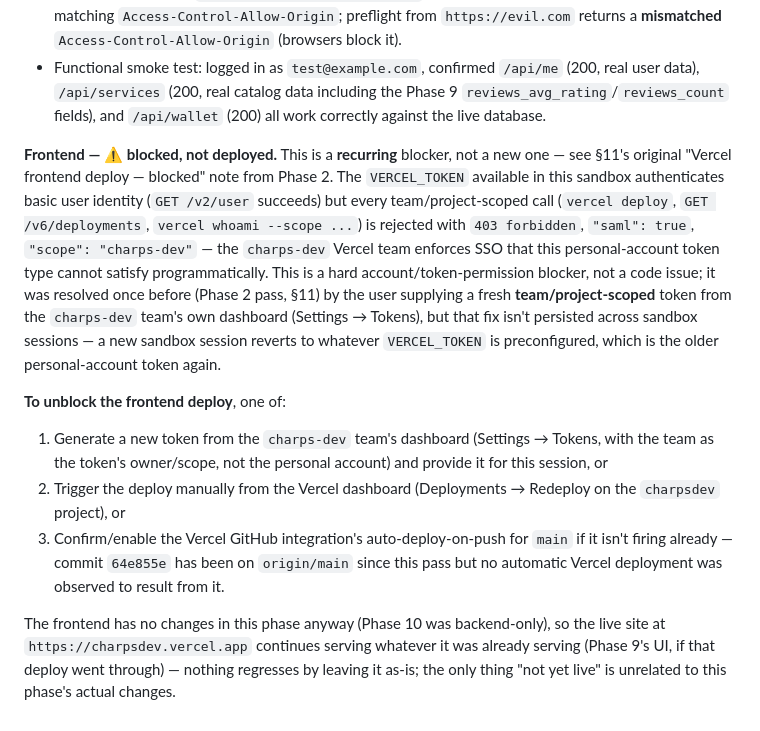
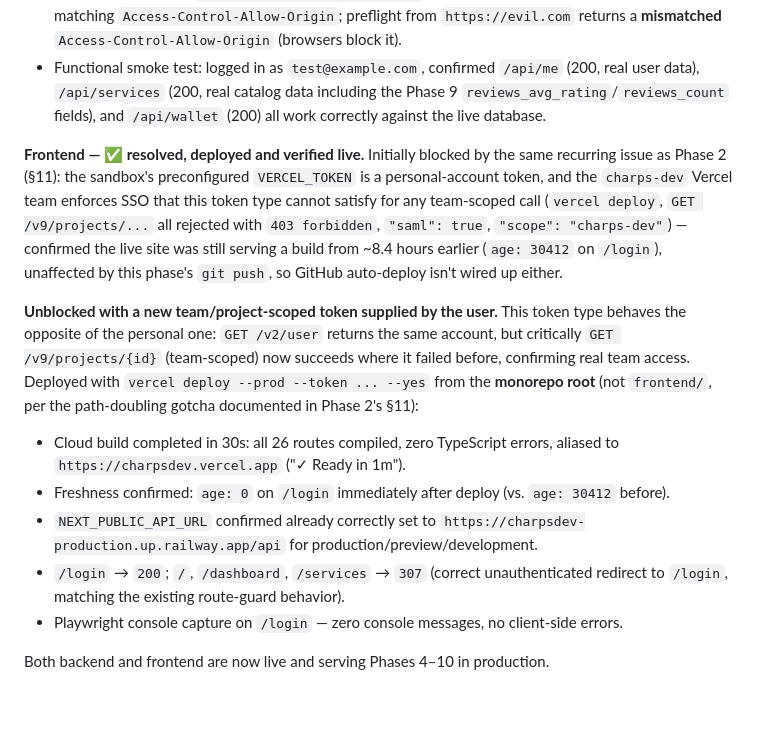
Before and after one commit to Clearkess/charpsdev, a Markdown page: README.md, the part around the change. Drawn GitHub-style.

Commit message:
docs: mark Vercel frontend deploy as resolved/live in production
- Vercel blocker resolved with a new team/project-scoped token supplied
  by the user (same fix pattern as the Phase 2 blocker in section 11).
- Deployed via 'vercel deploy --prod' from the monorepo root; all 26
  routes compiled with zero TypeScript errors, aliased to
  https://charpsdev.vercel.app.
- Verified: age:0 (fresh), NEXT_PUBLIC_API_URL correctly pointed at the
  Railway production API, correct 200/307 status codes, zero console
  errors via Playwright capture on /login.

Both backend (Railway) and frontend (Vercel) are now live in production
serving Phases 4-10.

```diff
--- a/README.md
+++ b/README.md
@@ -647,11 +647,14 @@ Fixed with `$middleware->trustProxies(at: '*')` in `bootstrap/app.php` — trust
 - CORS: preflight from `https://charpsdev.vercel.app` (the real frontend) now correctly returns a matching `Access-Control-Allow-Origin`; preflight from `https://evil.com` returns a **mismatched** `Access-Control-Allow-Origin` (browsers block it).
 - Functional smoke test: logged in as `test@example.com`, confirmed `/api/me` (200, real user data), `/api/services` (200, real catalog data including the Phase 9 `reviews_avg_rating`/`reviews_count` fields), and `/api/wallet` (200) all work correctly against the live database.
 
-**Frontend — ⚠️ blocked, not deployed.** This is a **recurring** blocker, not a new one — see §11's original "Vercel frontend deploy — blocked" note from Phase 2. The `VERCEL_TOKEN` available in this sandbox authenticates basic user identity (`GET /v2/user` succeeds) but every team/project-scoped call (`vercel deploy`, `GET /v6/deployments`, `vercel whoami --scope ...`) is rejected with `403 forbidden`, `"saml": true`, `"scope": "charps-dev"` — the `charps-dev` Vercel team enforces SSO that this personal-account token type cannot satisfy programmatically. This is a hard account/token-permission blocker, not a code issue; it was resolved once before (Phase 2 pass, §11) by the user supplying a fresh **team/project-scoped** token from the `charps-dev` team's own dashboard (Settings → Tokens), but that fix isn't persisted across sandbox sessions — a new sandbox session reverts to whatever `VERCEL_TOKEN` is preconfigured, which is the older personal-account token again.
+**Frontend — ✅ resolved, deployed and verified live.** Initially blocked by the same recurring issue as Phase 2 (§11): the sandbox's preconfigured `VERCEL_TOKEN` is a personal-account token, and the `charps-dev` Vercel team enforces SSO that this token type cannot satisfy for any team-scoped call (`vercel deploy`, `GET /v9/projects/...` all rejected with `403 forbidden`, `"saml": true`, `"scope": "charps-dev"`) — confirmed the live site was still serving a build from ~8.4 hours earlier (`age: 30412` on `/login`), unaffected by this phase's `git push`, so GitHub auto-deploy isn't wired up either.
 
-**To unblock the frontend deploy**, one of:
-1. Generate a new token from the `charps-dev` team's dashboard (Settings → Tokens, with the team as the token's owner/scope, not the personal account) and provide it for this session, or
-2. Trigger the deploy manually from the Vercel dashboard (Deployments → Redeploy on the `charpsdev` project), or
-3. Confirm/enable the Vercel GitHub integration's auto-deploy-on-push for `main` if it isn't firing already — commit `64e855e` has been on `origin/main` since this pass but no automatic Vercel deployment was observed to result from it.
+**Unblocked with a new team/project-scoped token supplied by the user.** This token type behaves the opposite of the personal one: `GET /v2/user` returns the same account, but critically `GET /v9/projects/{id}` (team-scoped) now succeeds where it failed before, confirming real team access. Deployed with `vercel deploy --prod --token ... --yes` from the **monorepo root** (not `frontend/`, per the path-doubling gotcha documented in Phase 2's §11):
 
-The frontend has no changes in this phase anyway (Phase 10 was backend-only), so the live site at `https://charpsdev.vercel.app` continues serving whatever it was already serving (Phase 9's UI, if that deploy went through) — nothing regresses by leaving it as-is; the only thing "not yet live" is unrelated to this phase's actual changes.
+- Cloud build completed in 30s: all 26 routes compiled, zero TypeScript errors, aliased to `https://charpsdev.vercel.app` ("✓ Ready in 1m").
+- Freshness confirmed: `age: 0` on `/login` immediately after deploy (vs. `age: 30412` before).
+- `NEXT_PUBLIC_API_URL` confirmed already correctly set to `https://charpsdev-production.up.railway.app/api` for production/preview/development.
+- `/login` → `200`; `/`, `/dashboard`, `/services` → `307` (correct unauthenticated redirect to `/login`, matching the existing route-guard behavior).
+- Playwright console capture on `/login` — zero console messages, no client-side errors.
+
+Both backend and frontend are now live and serving Phases 4–10 in production.
```
